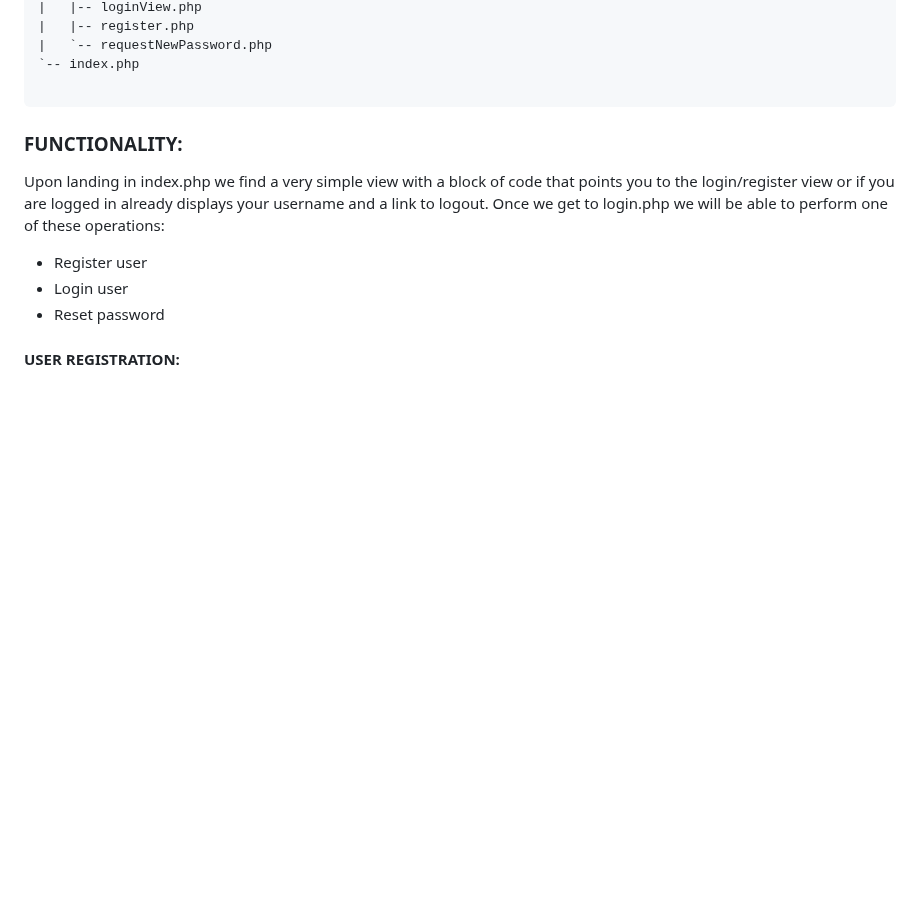
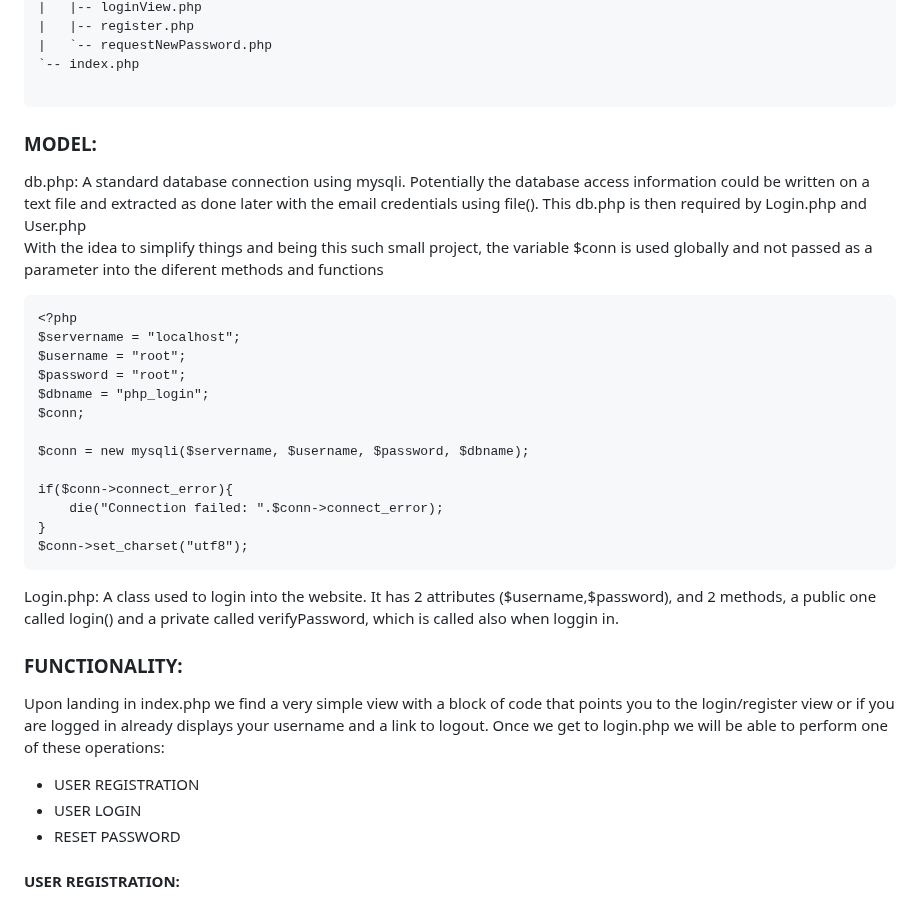
Before and after one commit to Aperezortega/php-registration-login-forgottenpassword-app, a Markdown page: README.md, the part around one of its changes. Drawn GitHub-style; blank space fills up the shorter version.

```diff
--- a/README.md
+++ b/README.md
@@ -95,14 +95,39 @@ Proyecto
 `-- index.php
 
 ~~~
+### MODEL:
+
+db.php:
+A standard database connection using mysqli.  Potentially  the database access information could be written on a text file and extracted as done later with the email credentials using file(). This db.php is then required by Login.php and User.php
+With the idea to simplify things and being this such small project, the variable $conn is used globally and not passed as a parameter into the diferent methods and functions
+~~~
+<?php
+$servername = "localhost";
+$username = "root";
+$password = "root";
+$dbname = "php_login";
+$conn;
+
+$conn = new mysqli($servername, $username, $password, $dbname);
+
+if($conn->connect_error){
+    die("Connection failed: ".$conn->connect_error);
+}
+$conn->set_charset("utf8");
+~~~
+
+Login.php:
+A class used to login into the website. It has 2 attributes ($username,$password), and 2 methods, a public one called login() and a private  called verifyPassword, which is called also when loggin in.
+
+
 
 ### FUNCTIONALITY:
 
 Upon landing in index.php we find a  very simple view with a block of code that points you to the login/register view or if you are logged in already  displays your username and a link to logout.
 Once we get to login.php we will be able to perform one of these operations:
 
-* Register user
-* Login user
-* Reset password
+* USER REGISTRATION
+* USER LOGIN
+* RESET PASSWORD
 
 #### USER REGISTRATION:
```
Also changed, not shown: other parts of README.md (+53 -0 lines).
